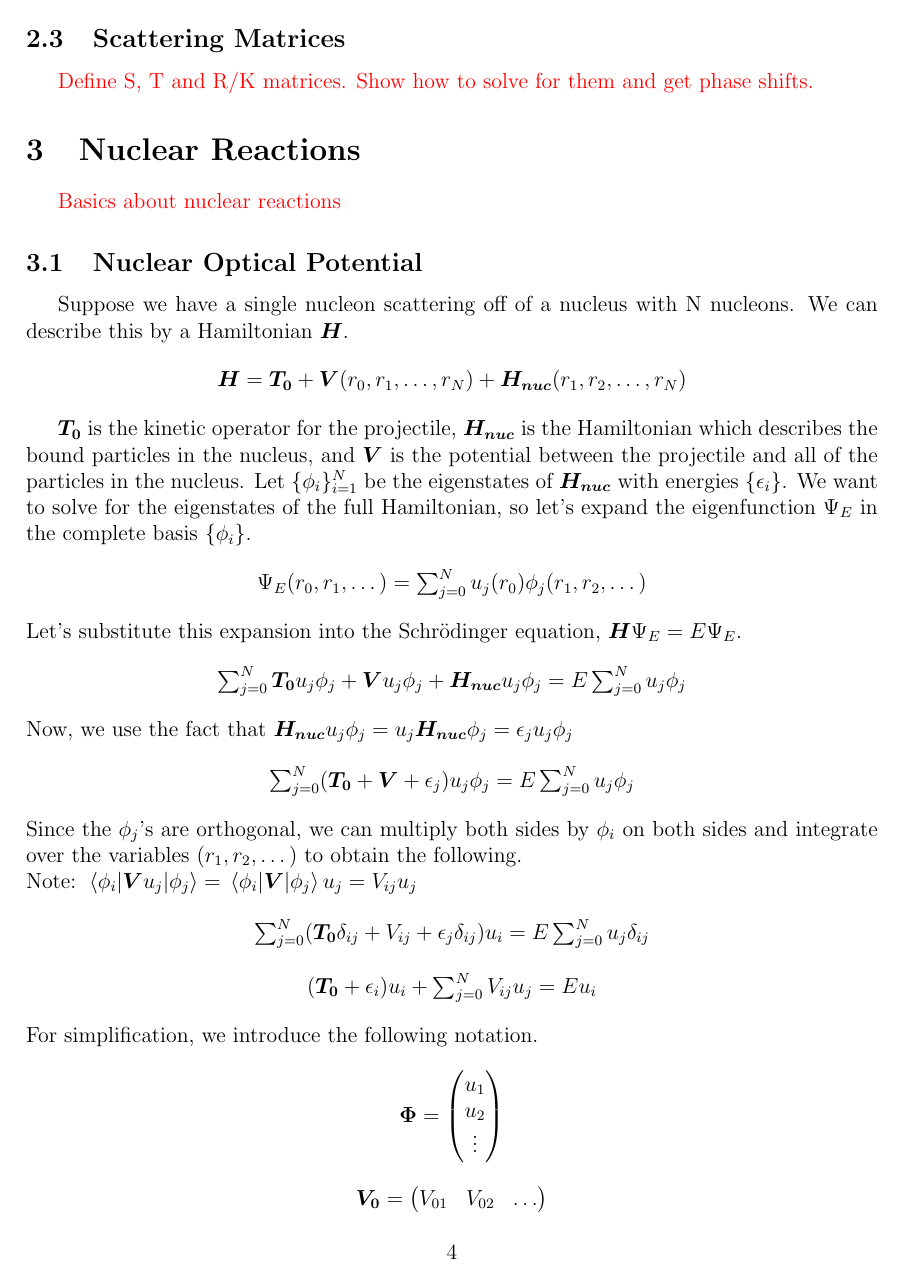
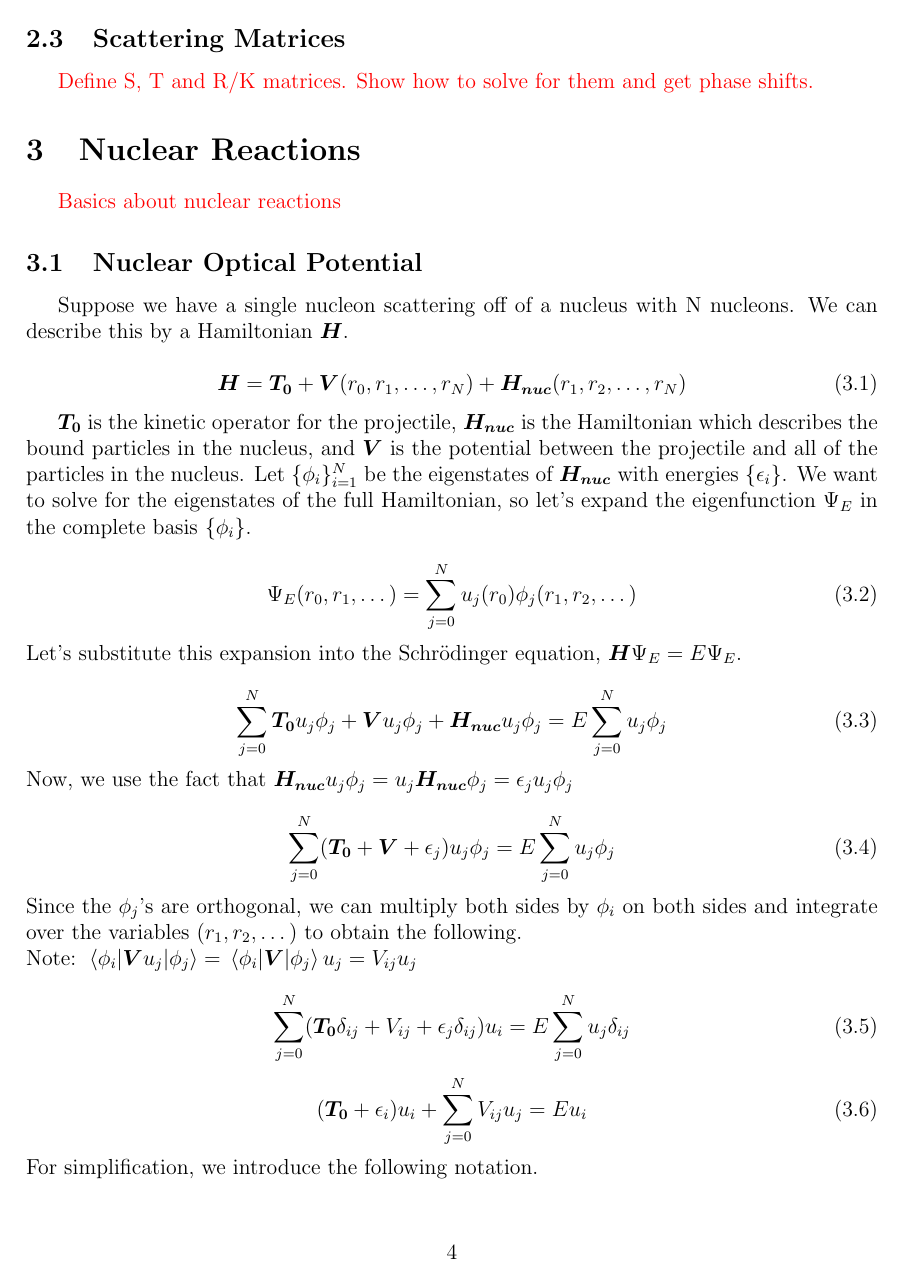
Before and after one commit to RyanCaulfield89/Research_notes, a LaTeX document (notes.tex): page 4 of 9 before the commit and page 4 of 12 after it. The pictures show the PDF file notes.pdf that the author committed with the source.

```diff
--- a/notes.tex
+++ b/notes.tex
@@ -63,58 +63,58 @@
 \subsection{Nuclear Optical Potential}
 Suppose we have a single nucleon scattering off of a nucleus with N nucleons. We can describe this by a Hamiltonian $\boldsymbol{H}$.
 
-\begin{center}
-$\boldsymbol{H} = \boldsymbol{T_0} + \boldsymbol{V}(r_0, r_1, \dots, r_N) + \boldsymbol{H_{nuc}}(r_1, r_2, \dots, r_N)$
-\end{center}
+\beq
+\boldsymbol{H} = \boldsymbol{T_0} + \boldsymbol{V}(r_0, r_1, \dots, r_N) + \boldsymbol{H_{nuc}}(r_1, r_2, \dots, r_N)
+\eeq
 
 $\boldsymbol{T_0}$ is the kinetic operator for the projectile, $\boldsymbol{H_{nuc}}$ is the Hamiltonian which describes the bound particles in the nucleus, and $\boldsymbol{V}$ is the potential between the projectile and all of the particles in the nucleus. Let $\{\phi_i\}_{i=1}^N$ be the eigenstates of $\boldsymbol{H_{nuc}}$ with energies $\{\epsilon_i\}$. We want to solve for the eigenstates of the full Hamiltonian, so let's expand the eigenfunction $\Psi_E$ in the complete basis $\{\phi_i\}$.
 
-\begin{center}
-$\Psi_E(r_0,r_1,\dots) = \sum_{j=0}^{N} u_j(r_0)\phi_j(r_1,r_2,\dots)$
-\end{center}
+\beq
+\Psi_E(r_0,r_1,\dots) = \sum_{j=0}^{N} u_j(r_0)\phi_j(r_1,r_2,\dots)
+\eeq
 
 \noindent Let's substitute this expansion into the Schrödinger equation, $\boldsymbol{H} \Psi_E = E \Psi_E$.
 
-\begin{center}
-$\sum_{j=0}^{N} \boldsymbol{T_0}u_j\phi_j + \boldsymbol{V}u_j\phi_j + \boldsymbol{H_{nuc}}u_j\phi_j = E \sum_{j=0}^{N} u_j\phi_j$
-\end{center}
+\beq
+\sum_{j=0}^{N} \boldsymbol{T_0}u_j\phi_j + \boldsymbol{V}u_j\phi_j + \boldsymbol{H_{nuc}}u_j\phi_j = E \sum_{j=0}^{N} u_j\phi_j
+\eeq
 
 \noindent Now, we use the fact that $\boldsymbol{H_{nuc}}u_j\phi_j = u_j\boldsymbol{H_{nuc}}\phi_j = \epsilon_j u_j\phi_j$
 
-\begin{center}
-$\sum_{j=0}^{N} (\boldsymbol{T_0} + \boldsymbol{V} + \epsilon_j) u_j\phi_j = E \sum_{j=0}^{N} u_j\phi_j$
-\end{center}
+\beq
+\sum_{j=0}^{N} (\boldsymbol{T_0} + \boldsymbol{V} + \epsilon_j) u_j\phi_j = E \sum_{j=0}^{N} u_j\phi_j
+\eeq
 
 \noindent Since the $\phi_j$'s are orthogonal, we can multiply both sides by $\phi_i$ on both sides and integrate over the variables $(r_1,r_2,\dots)$ to obtain the following.
 \newline
 Note: $\matrixel{\phi_i}{\boldsymbol{V}u_j}{\phi_j} = \matrixel{\phi_i}{\boldsymbol{V}}{\phi_j}u_j = V_{ij}u_j$
 
-\begin{center}
-$\sum_{j=0}^{N}(\boldsymbol{T_0}\delta_{ij} + V_{ij} + \epsilon_j\delta_{ij}) u_i = E \sum_{j=0}^{N}u_j\delta_{ij}$
-\end{center}
-\begin{center}
-$(\boldsymbol{T_0} + \epsilon_i) u_i +  \sum_{j=0}^{N}V_{ij}u_j = E u_i$
-\end{center}
+\beq
+\sum_{j=0}^{N}(\boldsymbol{T_0}\delta_{ij} + V_{ij} + \epsilon_j\delta_{ij}) u_i = E \sum_{j=0}^{N}u_j\delta_{ij}
+\eeq
+\beq
+(\boldsymbol{T_0} + \epsilon_i) u_i +  \sum_{j=0}^{N}V_{ij}u_j = E u_i
+\eeq
 
 \noindent For simplification, we introduce the following notation.
 
-\begin{center}
-$\boldsymbol{\Phi} =
+\beq
+\boldsymbol{\Phi} =
 \begin{pmatrix}
 u_1 \\ u_2 \\ \vdots
-\end{pmatrix}$
-\end{center}
+\end{pmatrix}
+\eeq
 
-\begin{center}
-$\boldsymbol{V_0} =
+\beq
+\boldsymbol{V_0} =
 \begin{pmatrix}
 V_{01} & V_{02} & \dots
-\end{pmatrix}$
-\end{center}
+\end{pmatrix}
+\eeq
 
-\begin{center}
-$H_{ij} = \boldsymbol{T_0}\delta_{ij} + V_{ij} + \epsilon_j\delta_{ij}$
-\end{center}
+\beq
+H_{ij} = \boldsymbol{T_0}\delta_{ij} + V_{ij} + \epsilon_j\delta_{ij}
+\eeq
 
 \noindent Looking at the  $i = 0$ case and $i \neq 0$ case, we have the following two equations.
 
@@ -149,45 +149,44 @@
 \subsection{A Simple Model of a Two Level Nuclei}
 Here we will explore a simple system in which we can find $\boldsymbol{V_{opt}}$ and $\{u_i\}$ exactly. Suppose our nucleus was just a simple two level system. We can describe $\boldsymbol{H_{nuc}}$ and $\{\phi_i\}$ as follows.
 
-\begin{center}
-$\boldsymbol{H_{nuc}} =
+\beq
+\boldsymbol{H_{nuc}} =
 \begin{pmatrix}
 \epsilon_0 & 0 \\
 0 & \epsilon_1
-\end{pmatrix}$
-\end{center}
+\end{pmatrix}
+\eeq
 
-\begin{center}
-$\phi_0 =
+\beq
+\phi_0 =
 \begin{pmatrix}
 1 \\ 0
-\end{pmatrix}$
-\end{center}
+\end{pmatrix}
+\eeq
 
-\begin{center}
-$\phi_1 =
+\beq
+\phi_1 =
 \begin{pmatrix}
 0 \\ 1
-\end{pmatrix}$
-\end{center}
+\end{pmatrix}
+\eeq
 
 \noindent We will work in the basis of ${\phi_0,\phi_1}$ and the momentum basis for the scatterer $p$. Let's imagine the simplest potential we can which couples the two states $\phi_0$ and $\phi_1$.
 
-\begin{center}
-$\boldsymbol{V} =
+\beq
+\boldsymbol{V} =
 \begin{pmatrix}
-0 & V_{0} \\
-V_{0}^* & 0
+0 & V_0 \\
+V_0^* & 0
 \end{pmatrix}
-$
-\end{center}
+\eeq
 
 \textcolor{red}{From scratch}
 
 \noindent Let's expand $\Psi_E$ in the basis $\{\phi_i\}$.
 
-\begin{center}
-$\Psi_E(p) = u_0(p)\begin{pmatrix}
+\beq
+\Psi_E(p) = u_0(p)\begin{pmatrix}
 1 \\ 0
 \end{pmatrix}
 + u_1(p)\begin{pmatrix}
@@ -196,20 +195,20 @@
 =
 \begin{pmatrix}
 u_0(p) \\ u_1(p)
-\end{pmatrix}$
-\end{center}
+\end{pmatrix}
+\eeq
 
 \noindent Substituting this expansion into the Schrödinger equation, we get the following.
 
-\begin{center}
-$\boldsymbol{T_0}
+\beq
+\boldsymbol{T_0}
 \begin{pmatrix}
 u_0(p) \\ u_1(p)
 \end{pmatrix}
 +
 \begin{pmatrix}
-0 & V_{0} \\
-V_{0}^* & 0
+0 & V_0 \\
+V_0^* & 0
 \end{pmatrix}
 \begin{pmatrix}
 u_0(p) \\ u_1(p)
@@ -279,18 +409,18 @@
 
 \subsection{Global Interpolation by Polynomials}
 First, we can sample the function at a sequence of points, and approximate it by the unique polynomial which agrees with the function at each points. Let's consider a function $f(x) : [a,b] \rightarrow \reals$ Let $x_i$ be a sequence of points in $[a,b]$ such that $x_0 = a$ and $x_N = b$. Now, we can approximate $f(x)$ by the unique polynomial which agrees with $f(x)$ at each point $x_i$. To find such a polynomial, we need to find coefficients $a_j$ such that for each $i$,
-\begin{center}
-$a_0 + a_1 x_i + a_2 x_i^2 + ... + a_N x_i^N = f(x_i)$
-\end{center}
+\beq
+a_0 + a_1 x_i + a_2 x_i^2 + ... + a_N x_i^N = f(x_i)
+\eeq
 
 \indent We can convert this to a matrix equation $\boldsymbol{X}\va{a} = \va{f}$, where $\va{a}$ is the vector of coefficients, $\va{f}$ is the vector of function values such that $f_i = f(x_i)$, and $X_{ij} = x_i^j$ Now, we can find the coefficients easily by solving the matrix equation. The solution is given by
-\begin{center}
-$\va{a} = \boldsymbol{X}^{-1} \va{f}$
-\end{center}
+\beq
+\va{a} = \boldsymbol{X}^{-1} \va{f}
+\eeq
 With the coefficients, we can evaluate $f(x)$ at any $x \in [a,b]$ by
-\begin{center}
-$f(x) = \sum_{i=0}^{N} a_i x^i$
-\end{center}
+\beq
+f(x) = \sum_{i=0}^{N} a_i x^i
+\eeq
 
 \indent As constructed, this method of interpolation should approximate an Nth degree polynomial exactly. But, how accurately does it approximate non-polynomial functions? The Stone-Weierstrass theorem tells us that every continuous function can be uniformly approximated as a polynomial. One would assume that as the number of sample points increases, the method should converge uniformly to the function. It turns out that this is not true in general. In particular, choosing $x_i$ to be evenly spaced and a function whose Taylor series has a finite radius of convergence this method fails spectacularly.
 \begin{center}
```
Also changed, not shown: notes.pdf, notes.tex (261 more changed lines).
